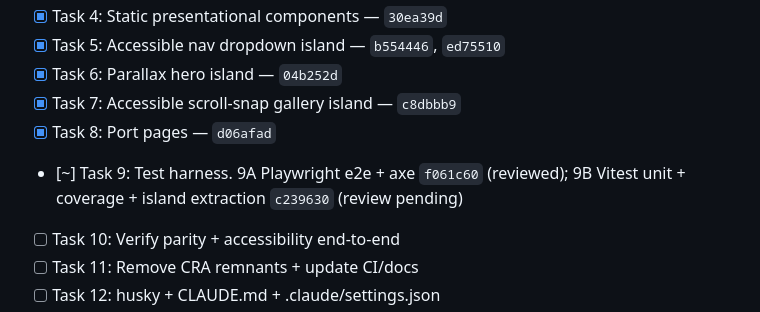
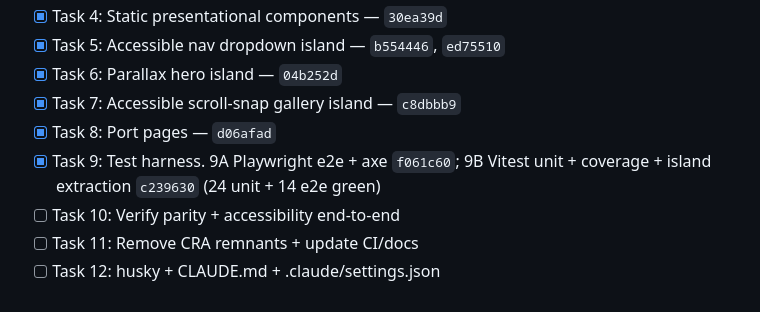
Before and after one commit to brandonburkett/akj-ui, a Markdown page: docs/plans/20260711-astro-migration.md, the part around the change. GitHub-like rendering.

Commit message:
docs: mark Task 9 complete

```diff
--- a/docs/plans/20260711-astro-migration.md
+++ b/docs/plans/20260711-astro-migration.md
@@ -24,7 +24,7 @@ Legend: `[x]` done + reviewed, `[~]` in progress, `[ ]` not started. Commit SHAs
 - [x] Task 6: Parallax hero island — `04b252d`
 - [x] Task 7: Accessible scroll-snap gallery island — `c8dbbb9`
 - [x] Task 8: Port pages — `d06afad`
-- [~] Task 9: Test harness. 9A Playwright e2e + axe `f061c60` (reviewed); 9B Vitest unit + coverage + island extraction `c239630` (review pending)
+- [x] Task 9: Test harness. 9A Playwright e2e + axe `f061c60`; 9B Vitest unit + coverage + island extraction `c239630` (24 unit + 14 e2e green)
 - [ ] Task 10: Verify parity + accessibility end-to-end
 - [ ] Task 11: Remove CRA remnants + update CI/docs
 - [ ] Task 12: husky + CLAUDE.md + .claude/settings.json
```
